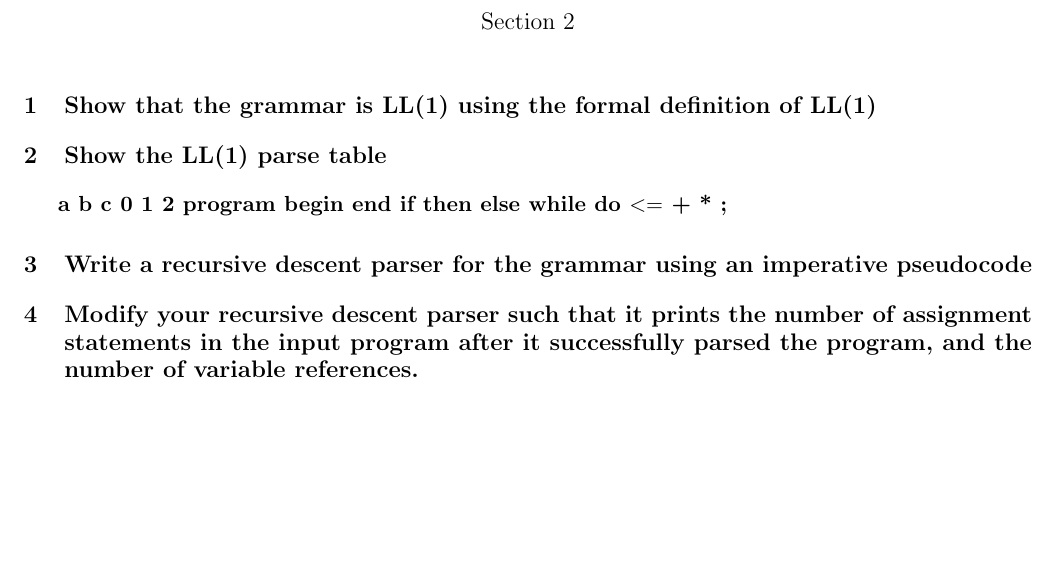
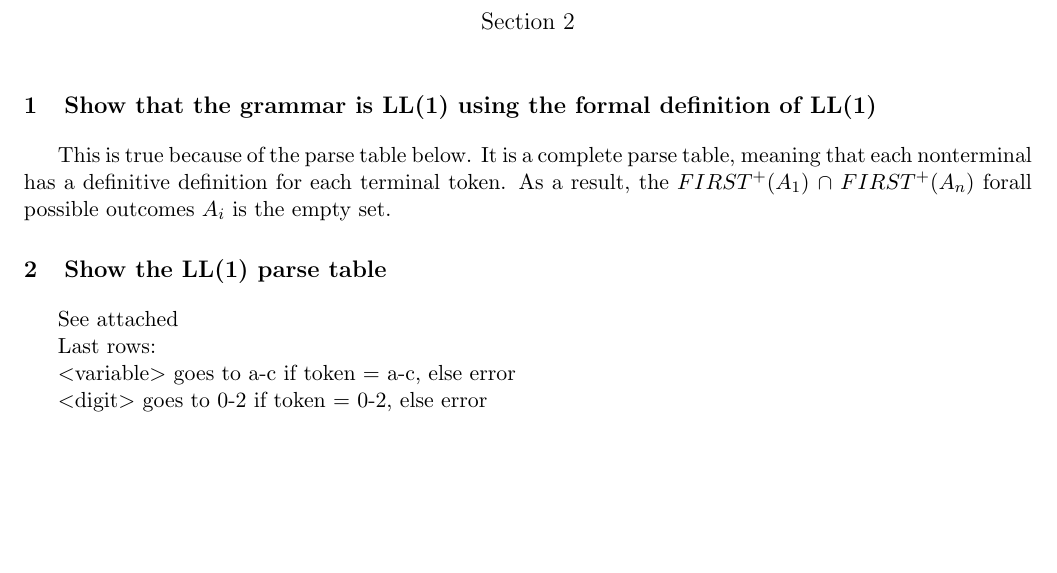
Before and after one commit to katiepru/homework, a LaTeX document (314/tex/3.tex): part of the page, cut so that both start at the same text. Compiled offline with pdfLaTeX.

Commit message:
done enough

```diff
--- a/314/tex/3.tex
+++ b/314/tex/3.tex
@@ -13,17 +13,19 @@
 \maketitle
 
 \section{Show that the grammar is LL(1) using the formal definition of LL(1)}
+This is true because of the parse table below. It is a complete parse table,
+meaning that each nonterminal has a definitive definition for each terminal
+token. As a result, the $FIRST^{+}$($A_{1}$) $\cap$ $FIRST^{+}$($A_{n}$)
+forall possible outcomes $A_{i}$ is the empty set.
 
 \section{Show the LL(1) parse table}
-	\indent {\bf a    b    c    0    1    2    program    begin    end    if
-	    then    else    while    do    $<=$    +    *    ;}
+See attached
+
+Last rows:
+
+	\indent $<$variable$>$ goes to a-c if token = a-c, else error
+
+	\indent $<$digit$>$ goes to 0-2 if token = 0-2, else error
 
 
-\section{Write a recursive descent parser for the grammar using an imperative
-pseudocode}
-
-\section{Modify your recursive descent parser such that it prints the number of
-assignment statements in the input program after it successfully parsed the
-program, and the number of variable references.}
-
 \end{document}
```
